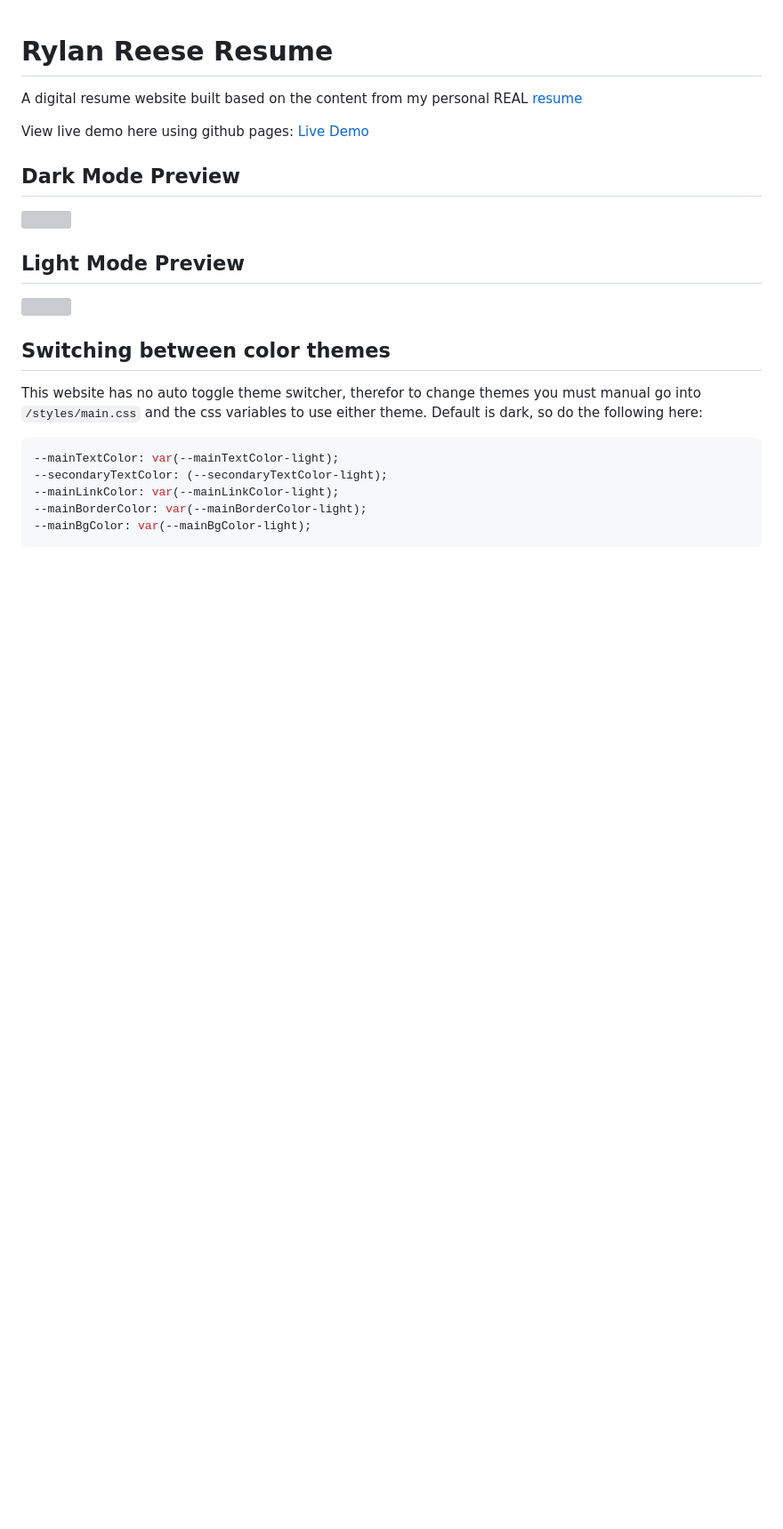
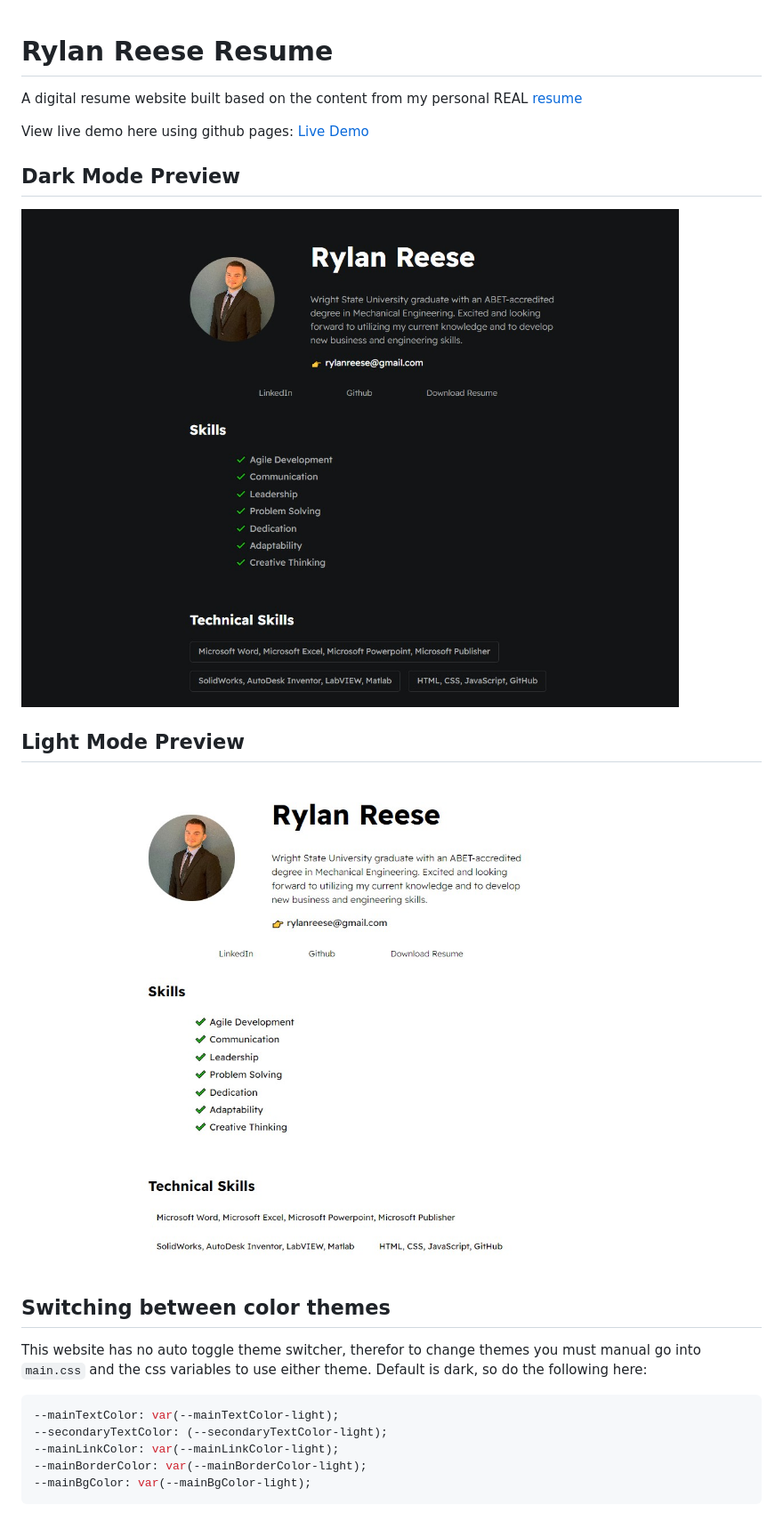
Before and after one commit to RAC11/Resume-Website, a Markdown page: Digital-Resume-master/readme.md, the part around the change. Shown: that part at 89% size. GitHub-like rendering; pictures changed too: Digital-Resume-master/Darkmode.jpg (added), Digital-Resume-master/Lightmode.jpg (added); blank space fills up the shorter version; grey boxes are pictures that could not be loaded.

Commit message:
added color modes

````diff
--- a/Digital-Resume-master/readme.md
+++ b/Digital-Resume-master/readme.md
@@ -6,15 +6,15 @@ View live demo here using github pages: [Live Demo](https://github.com/RAC11/Res
 
 ## Dark Mode Preview
 
-<img src="assets\images\dark mode preview.PNG">
+<img src="Darkmode.jpg">
 
 ## Light Mode Preview
 
-<img src="assets\images\light mode preview.PNG">
+<img src="Lightmode.jpg">
 
 ## Switching between color themes
 
-This website has no auto toggle theme switcher, therefor to change themes you must manual go into `/styles/main.css` and the css variables to use either theme. Default is dark, so do the following here:
+This website has no auto toggle theme switcher, therefor to change themes you must manual go into `main.css` and the css variables to use either theme. Default is dark, so do the following here:
 
 ```css
 --mainTextColor: var(--mainTextColor-light);
````
